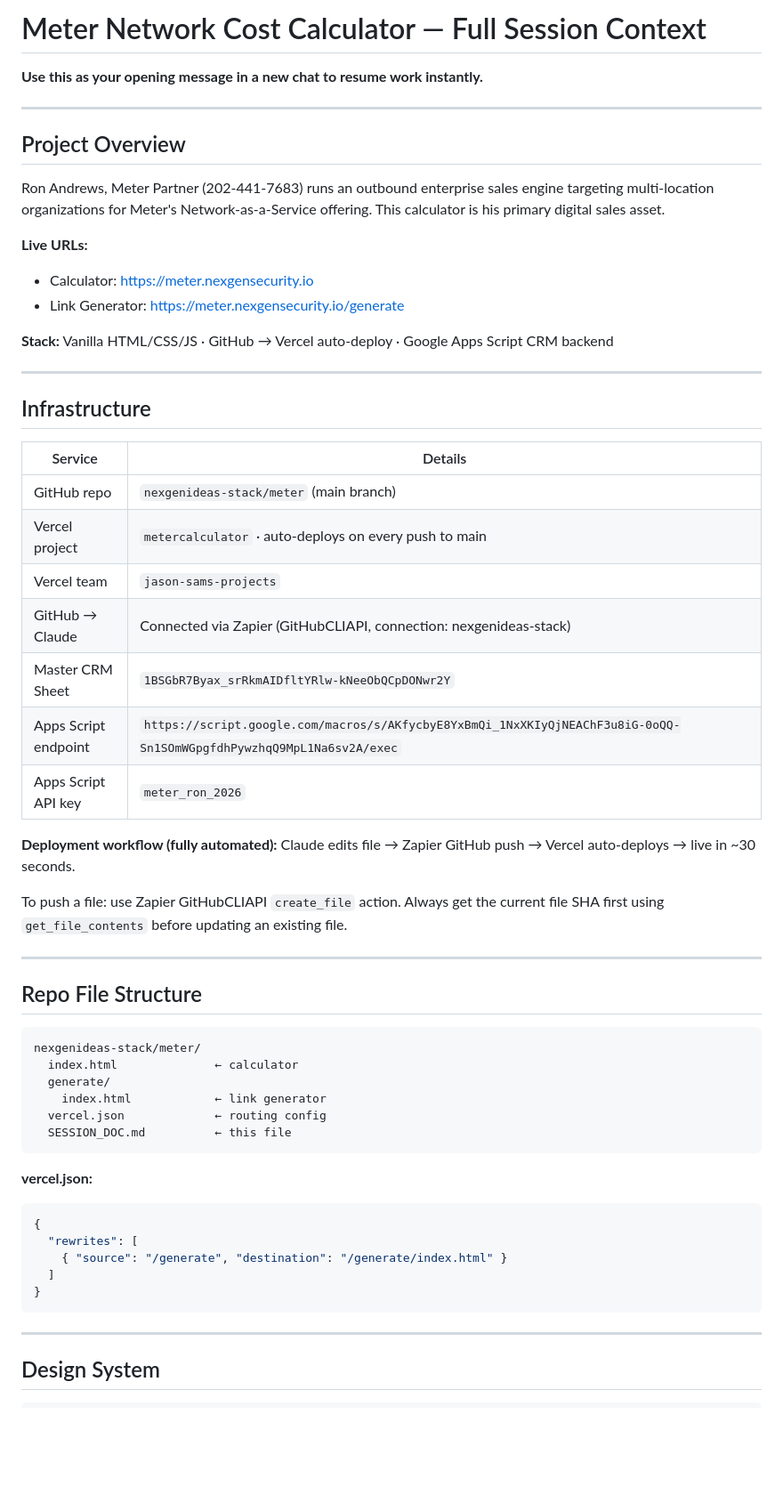
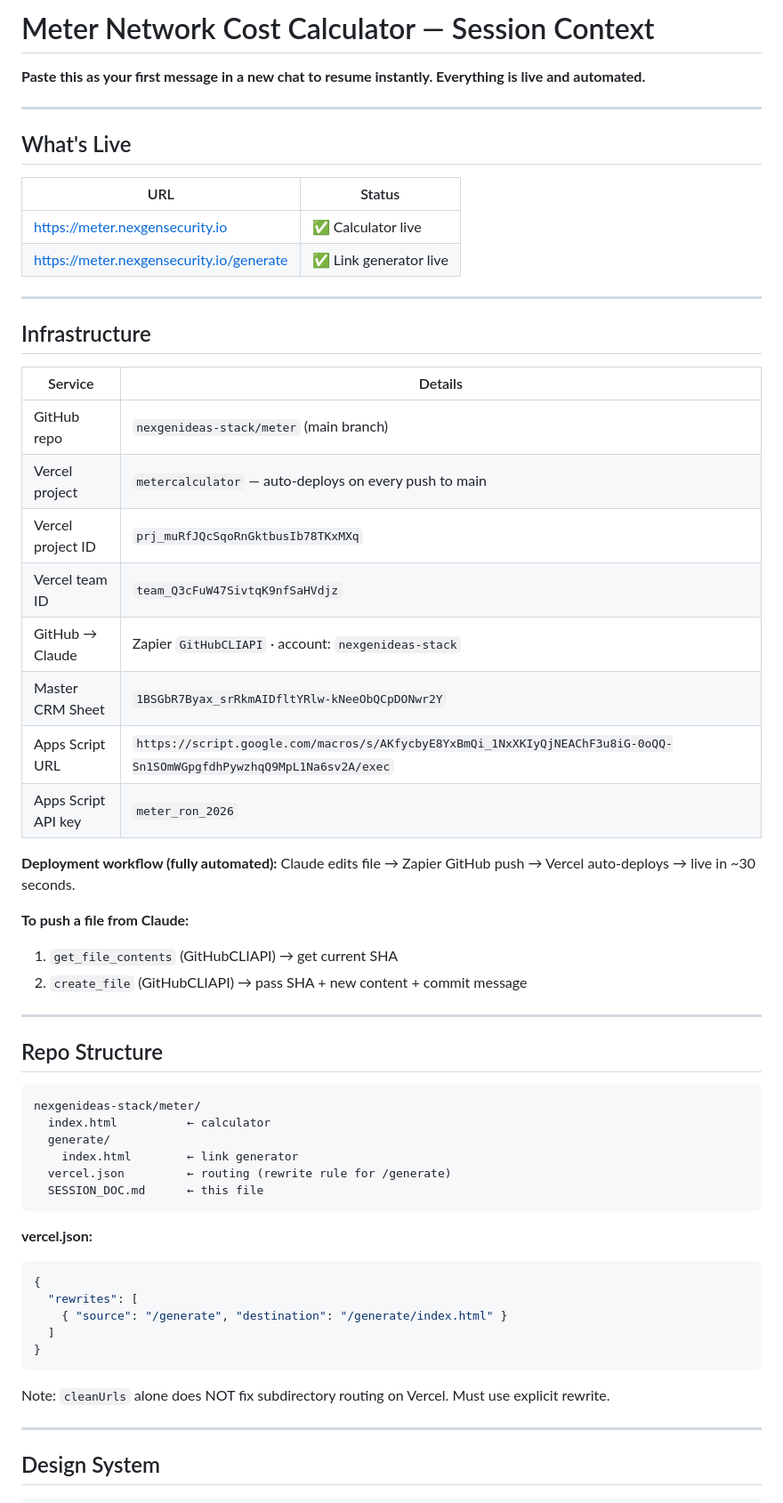
Before and after one commit to nexgenideas-stack/meter, a Markdown page: SESSION_DOC.md, the part around one of its changes. Shown at 89% size. Rendered like a GitHub page; blank space fills up the shorter version.

````diff
--- a/SESSION_DOC.md
+++ b/SESSION_DOC.md
@@ -1,17 +1,14 @@
-# Meter Network Cost Calculator — Full Session Context
-**Use this as your opening message in a new chat to resume work instantly.**
+# Meter Network Cost Calculator — Session Context
+**Paste this as your first message in a new chat to resume instantly. Everything is live and automated.**
 
 ---
 
-## Project Overview
+## What's Live
 
-Ron Andrews, Meter Partner (202-441-7683) runs an outbound enterprise sales engine targeting multi-location organizations for Meter's Network-as-a-Service offering. This calculator is his primary digital sales asset.
-
-**Live URLs:**
-- Calculator: https://meter.nexgensecurity.io
-- Link Generator: https://meter.nexgensecurity.io/generate
-
-**Stack:** Vanilla HTML/CSS/JS · GitHub → Vercel auto-deploy · Google Apps Script CRM backend
+| URL | Status |
+|-----|--------|
+| https://meter.nexgensecurity.io | ✅ Calculator live |
+| https://meter.nexgensecurity.io/generate | ✅ Link generator live |
 
 ---
 
@@ -20,29 +17,32 @@ Ron Andrews, Meter Partner (202-441-7683) runs an outbound enterprise sales engi
 | Service | Details |
 |---------|--------|
 | GitHub repo | `nexgenideas-stack/meter` (main branch) |
-| Vercel project | `metercalculator` · auto-deploys on every push to main |
-| Vercel team | `jason-sams-projects` |
-| GitHub → Claude | Connected via Zapier (GitHubCLIAPI, connection: nexgenideas-stack) |
+| Vercel project | `metercalculator` — auto-deploys on every push to main |
+| Vercel project ID | `prj_muRfJQcSqoRnGktbusIb78TKxMXq` |
+| Vercel team ID | `team_Q3cFuW47SivtqK9nfSaHVdjz` |
+| GitHub → Claude | Zapier `GitHubCLIAPI` · account: `nexgenideas-stack` |
 | Master CRM Sheet | `1BSGbR7Byax_srRkmAIDfltYRlw-kNeeObQCpDONwr2Y` |
-| Apps Script endpoint | `https://script.google.com/macros/s/AKfycbyE8YxBmQi_1NxXKIyQjNEAChF3u8iG-0oQQ-Sn1SOmWGpgfdhPywzhqQ9MpL1Na6sv2A/exec` |
+| Apps Script URL | `https://script.google.com/macros/s/AKfycbyE8YxBmQi_1NxXKIyQjNEAChF3u8iG-0oQQ-Sn1SOmWGpgfdhPywzhqQ9MpL1Na6sv2A/exec` |
 | Apps Script API key | `meter_ron_2026` |
 
 **Deployment workflow (fully automated):**
 Claude edits file → Zapier GitHub push → Vercel auto-deploys → live in ~30 seconds.
 
-To push a file: use Zapier GitHubCLIAPI `create_file` action. Always get the current file SHA first using `get_file_contents` before updating an existing file.
+**To push a file from Claude:**
+1. `get_file_contents` (GitHubCLIAPI) → get current SHA
+2. `create_file` (GitHubCLIAPI) → pass SHA + new content + commit message
 
 ---
 
-## Repo File Structure
+## Repo Structure
 
 ```
 nexgenideas-stack/meter/
-  index.html              ← calculator
+  index.html          ← calculator
   generate/
-    index.html            ← link generator
-  vercel.json             ← routing config
-  SESSION_DOC.md          ← this file
+    index.html        ← link generator
+  vercel.json         ← routing (rewrite rule for /generate)
+  SESSION_DOC.md      ← this file
 ```
 
 **vercel.json:**
@@ -53,6 +53,7 @@ nexgenideas-stack/meter/
   ]
 }
 ```
+Note: `cleanUrls` alone does NOT fix subdirectory routing on Vercel. Must use explicit rewrite.
 
 ---
 
````
Also changed, not shown: other parts of SESSION_DOC.md (+89 -33 lines).
